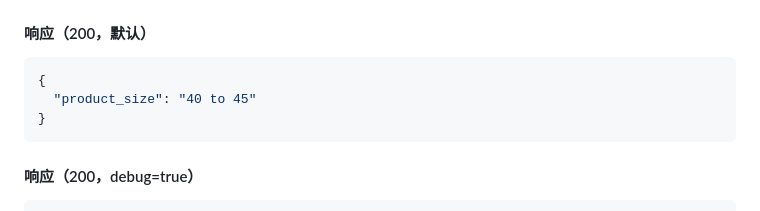
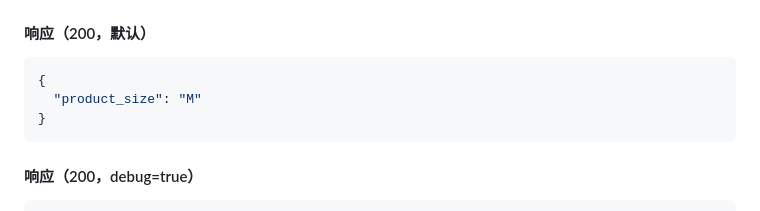
Before and after one commit to spongebody/mercari-image-recognize, a Markdown page: API.md, the part around the change. GitHub-like rendering.

Commit message:
docs: size 接口示例尺寸改为 "M"
Co-Authored-By: Claude Opus 4.8 (1M context) <noreply@anthropic.com>

````diff
--- a/API.md
+++ b/API.md
@@ -299,7 +299,7 @@ curl -X POST "http://localhost:8000/api/v1/mercari/image/size" \
 
 ```json
 {
-  "product_size": "40 to 45"
+  "product_size": "M"
 }
 ```
 
````
